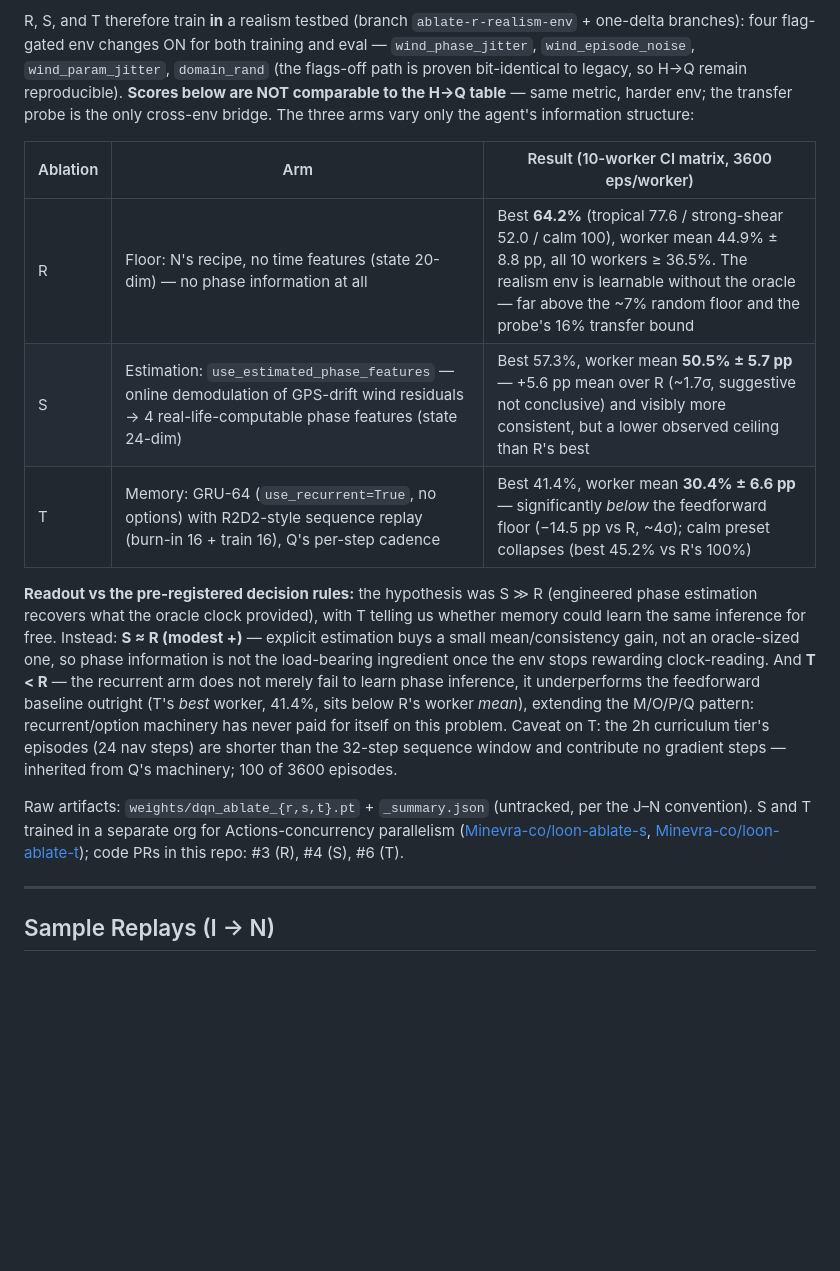
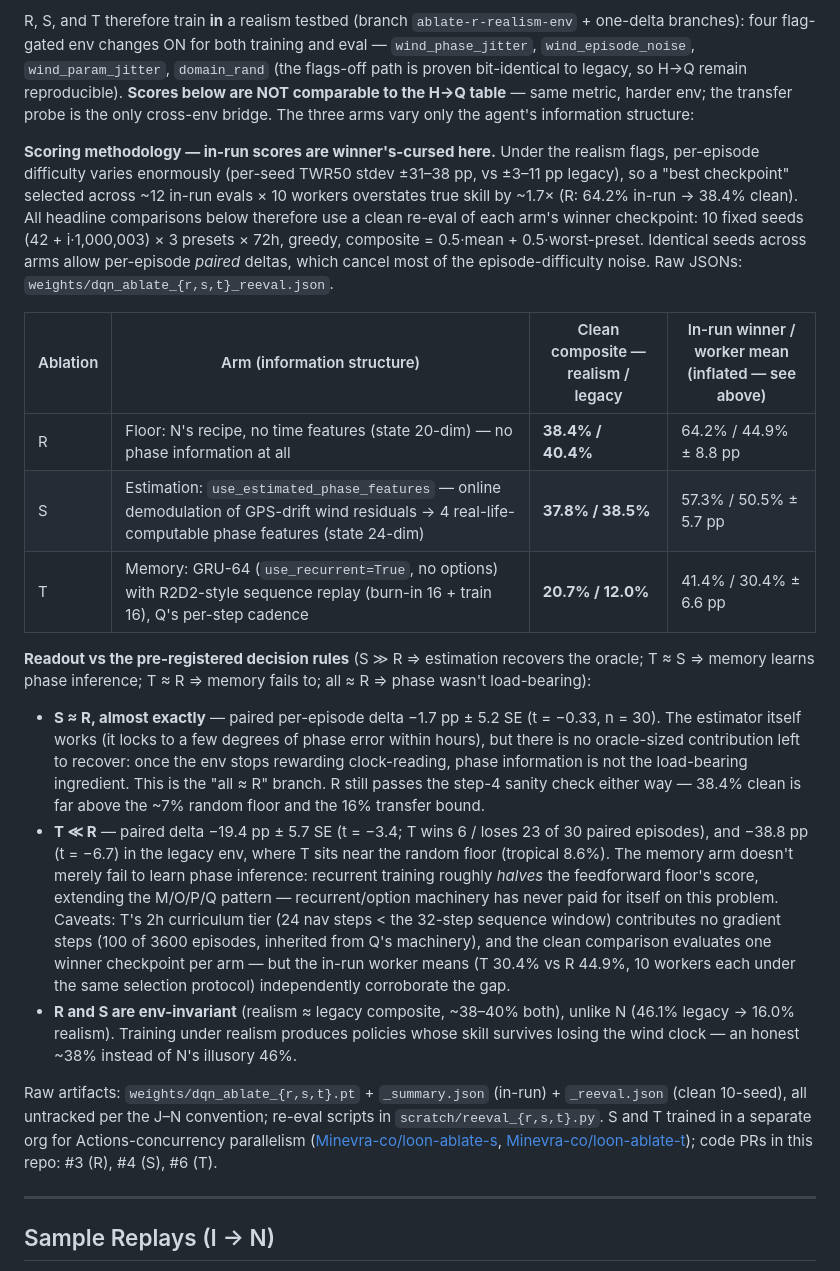
Before and after one commit to GideonPotok/loon-ablate-h, a Markdown page: README.md, the part around the change. Drawn GitHub-style; blank space fills up the shorter version.

```diff
--- a/README.md
+++ b/README.md
@@ -197,15 +197,21 @@ The H→Q lineage trained in an env whose IGW/PW wind phases are functions of ab
 
 R, S, and T therefore train **in** a realism testbed (branch `ablate-r-realism-env` + one-delta branches): four flag-gated env changes ON for both training and eval — `wind_phase_jitter`, `wind_episode_noise`, `wind_param_jitter`, `domain_rand` (the flags-off path is proven bit-identical to legacy, so H→Q remain reproducible). **Scores below are NOT comparable to the H→Q table** — same metric, harder env; the transfer probe is the only cross-env bridge. The three arms vary only the agent's information structure:
 
-| Ablation | Arm | Result (10-worker CI matrix, 3600 eps/worker) |
-|---|---|---|
-| R | Floor: N's recipe, no time features (state 20-dim) — no phase information at all | Best **64.2%** (tropical 77.6 / strong-shear 52.0 / calm 100), worker mean 44.9% ± 8.8 pp, all 10 workers ≥ 36.5%. The realism env is learnable without the oracle — far above the ~7% random floor and the probe's 16% transfer bound |
-| S | Estimation: `use_estimated_phase_features` — online demodulation of GPS-drift wind residuals → 4 real-life-computable phase features (state 24-dim) | Best 57.3%, worker mean **50.5% ± 5.7 pp** — +5.6 pp mean over R (~1.7σ, suggestive not conclusive) and visibly more consistent, but a lower observed ceiling than R's best |
-| T | Memory: GRU-64 (`use_recurrent=True`, no options) with R2D2-style sequence replay (burn-in 16 + train 16), Q's per-step cadence | Best 41.4%, worker mean **30.4% ± 6.6 pp** — significantly *below* the feedforward floor (−14.5 pp vs R, ~4σ); calm preset collapses (best 45.2% vs R's 100%) |
+**Scoring methodology — in-run scores are winner's-cursed here.** Under the realism flags, per-episode difficulty varies enormously (per-seed TWR50 stdev ±31–38 pp, vs ±3–11 pp legacy), so a "best checkpoint" selected across ~12 in-run evals × 10 workers overstates true skill by ~1.7× (R: 64.2% in-run → 38.4% clean). All headline comparisons below therefore use a clean re-eval of each arm's winner checkpoint: 10 fixed seeds (42 + i·1,000,003) × 3 presets × 72h, greedy, composite = 0.5·mean + 0.5·worst-preset. Identical seeds across arms allow per-episode *paired* deltas, which cancel most of the episode-difficulty noise. Raw JSONs: `weights/dqn_ablate_{r,s,t}_reeval.json`.
 
-**Readout vs the pre-registered decision rules:** the hypothesis was S ≫ R (engineered phase estimation recovers what the oracle clock provided), with T telling us whether memory could learn the same inference for free. Instead: **S ≈ R (modest +)** — explicit estimation buys a small mean/consistency gain, not an oracle-sized one, so phase information is not the load-bearing ingredient once the env stops rewarding clock-reading. And **T < R** — the recurrent arm does not merely fail to learn phase inference, it underperforms the feedforward baseline outright (T's *best* worker, 41.4%, sits below R's worker *mean*), extending the M/O/P/Q pattern: recurrent/option machinery has never paid for itself on this problem. Caveat on T: the 2h curriculum tier's episodes (24 nav steps) are shorter than the 32-step sequence window and contribute no gradient steps — inherited from Q's machinery; 100 of 3600 episodes.
+| Ablation | Arm (information structure) | Clean composite — realism / legacy | In-run winner / worker mean (inflated — see above) |
+|---|---|---|---|
+| R | Floor: N's recipe, no time features (state 20-dim) — no phase information at all | **38.4% / 40.4%** | 64.2% / 44.9% ± 8.8 pp |
+| S | Estimation: `use_estimated_phase_features` — online demodulation of GPS-drift wind residuals → 4 real-life-computable phase features (state 24-dim) | **37.8% / 38.5%** | 57.3% / 50.5% ± 5.7 pp |
+| T | Memory: GRU-64 (`use_recurrent=True`, no options) with R2D2-style sequence replay (burn-in 16 + train 16), Q's per-step cadence | **20.7% / 12.0%** | 41.4% / 30.4% ± 6.6 pp |
 
-Raw artifacts: `weights/dqn_ablate_{r,s,t}.pt` + `_summary.json` (untracked, per the J–N convention). S and T trained in a separate org for Actions-concurrency parallelism ([Minevra-co/loon-ablate-s](https://github.com/Minevra-co/loon-ablate-s), [Minevra-co/loon-ablate-t](https://github.com/Minevra-co/loon-ablate-t)); code PRs in this repo: #3 (R), #4 (S), #6 (T).
+**Readout vs the pre-registered decision rules** (S ≫ R ⇒ estimation recovers the oracle; T ≈ S ⇒ memory learns phase inference; T ≈ R ⇒ memory fails to; all ≈ R ⇒ phase wasn't load-bearing):
+
+- **S ≈ R, almost exactly** — paired per-episode delta −1.7 pp ± 5.2 SE (t = −0.33, n = 30). The estimator itself works (it locks to a few degrees of phase error within hours), but there is no oracle-sized contribution left to recover: once the env stops rewarding clock-reading, phase information is not the load-bearing ingredient. This is the "all ≈ R" branch. R still passes the step-4 sanity check either way — 38.4% clean is far above the ~7% random floor and the 16% transfer bound.
+- **T ≪ R** — paired delta −19.4 pp ± 5.7 SE (t = −3.4; T wins 6 / loses 23 of 30 paired episodes), and −38.8 pp (t = −6.7) in the legacy env, where T sits near the random floor (tropical 8.6%). The memory arm doesn't merely fail to learn phase inference: recurrent training roughly *halves* the feedforward floor's score, extending the M/O/P/Q pattern — recurrent/option machinery has never paid for itself on this problem. Caveats: T's 2h curriculum tier (24 nav steps < the 32-step sequence window) contributes no gradient steps (100 of 3600 episodes, inherited from Q's machinery), and the clean comparison evaluates one winner checkpoint per arm — but the in-run worker means (T 30.4% vs R 44.9%, 10 workers each under the same selection protocol) independently corroborate the gap.
+- **R and S are env-invariant** (realism ≈ legacy composite, ~38–40% both), unlike N (46.1% legacy → 16.0% realism). Training under realism produces policies whose skill survives losing the wind clock — an honest ~38% instead of N's illusory 46%.
+
+Raw artifacts: `weights/dqn_ablate_{r,s,t}.pt` + `_summary.json` (in-run) + `_reeval.json` (clean 10-seed), all untracked per the J–N convention; re-eval scripts in `scratch/reeval_{r,s,t}.py`. S and T trained in a separate org for Actions-concurrency parallelism ([Minevra-co/loon-ablate-s](https://github.com/Minevra-co/loon-ablate-s), [Minevra-co/loon-ablate-t](https://github.com/Minevra-co/loon-ablate-t)); code PRs in this repo: #3 (R), #4 (S), #6 (T).
 
 ---
 
```
Also changed, not shown: HANDOFF.md (+15 -10 lines).
